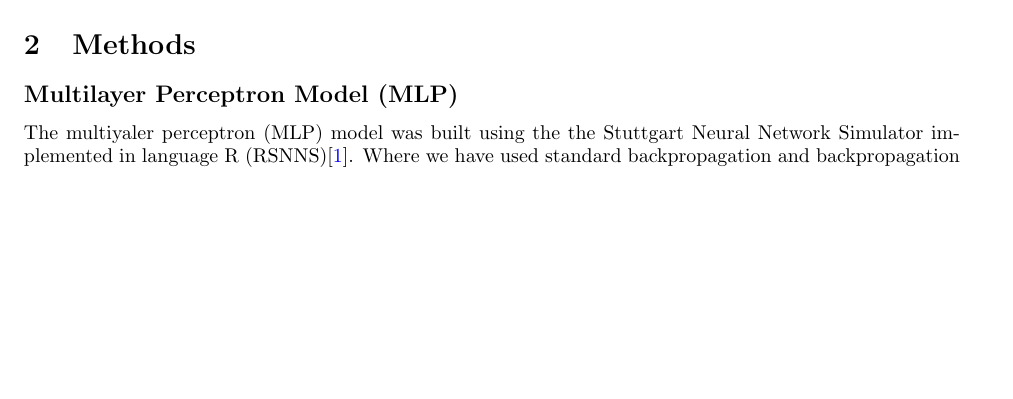
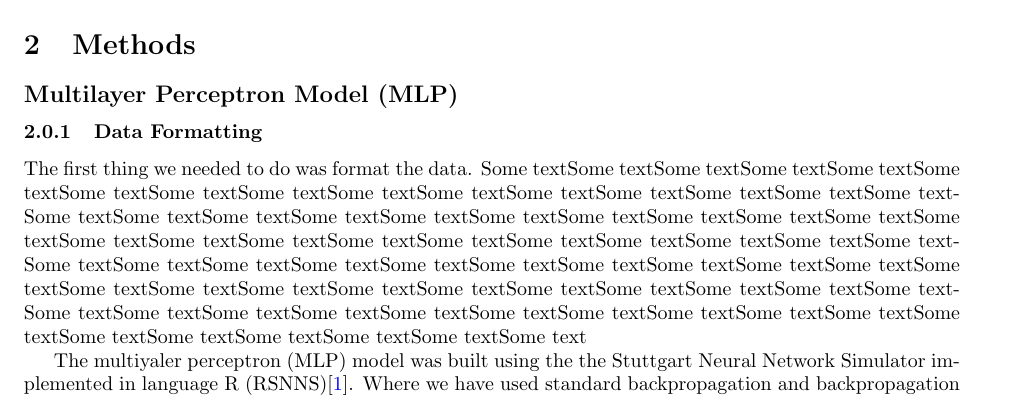
Before and after one commit to nickjoodi/Deep-Learning-for-Knowledge-Graph-Completion, a LaTeX paper (TeX/Project.tex): part of page 1 of 4 before the commit and part of page 1 of 5 after it, cut so that both start at the same text, the shorter picture padded with empty space. Compiled offline with pdfLaTeX.

Commit message:
Testing branch merges with project.tex

```diff
--- a/TeX/Project.tex
+++ b/TeX/Project.tex
@@ -96,6 +96,8 @@ An example of citing something is \cite{KosticFuso}
 
 \section{Methods}
 \subsection*{Multilayer Perceptron Model (MLP)}
+\subsubsection{Data Formatting}
+The first thing we needed to do was format the data. Some textSome textSome textSome textSome textSome textSome textSome textSome textSome textSome textSome textSome textSome textSome textSome textSome textSome textSome textSome textSome textSome textSome textSome textSome textSome textSome textSome textSome textSome textSome textSome textSome textSome textSome textSome textSome textSome textSome textSome textSome textSome textSome textSome textSome textSome textSome textSome textSome textSome textSome textSome textSome textSome textSome textSome textSome textSome textSome textSome textSome textSome textSome textSome textSome textSome textSome textSome textSome textSome textSome textSome textSome textSome textSome text
 
 The multiyaler perceptron (MLP) model was built using the the Stuttgart Neural Network Simulator implemented in language R (RSNNS)\cite{RSNNS}. Where we have used standard backpropagation and backpropagation with momentum methods in our simulation models.
 
```
